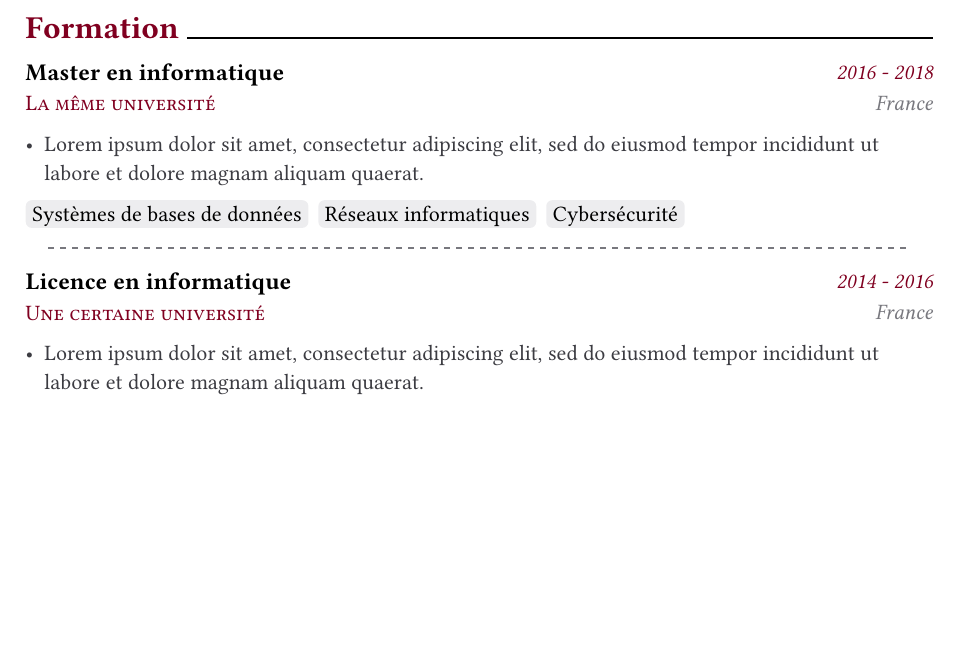
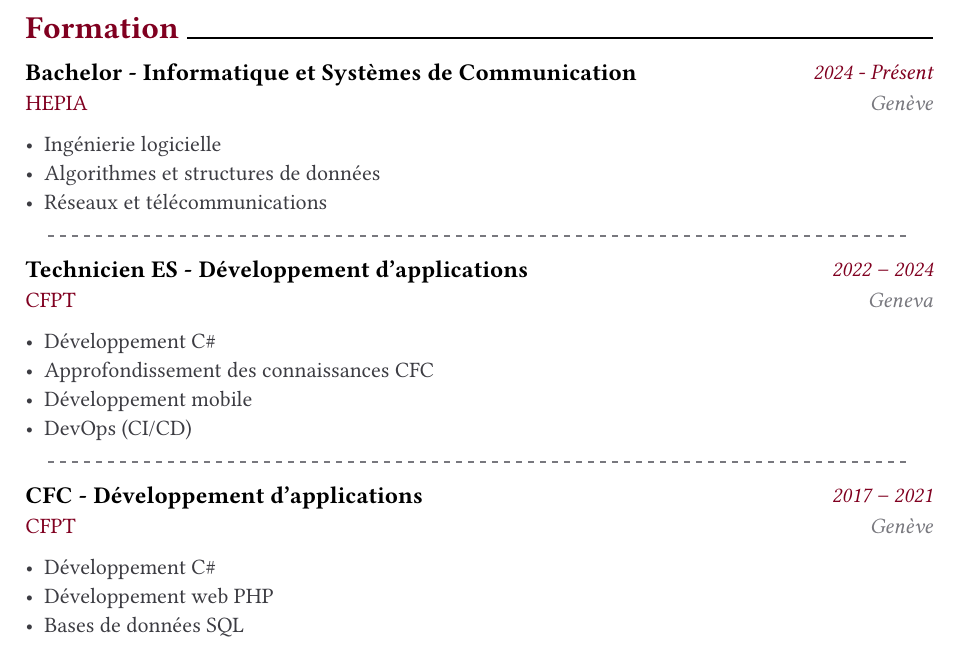
Before and after one commit to nezia1/resume, a Typst document (src/content/fr/education.typ): part of the page, cut so that both start at the same text, the shorter picture padded with empty space. Compiled offline with Typst 0.15.

Commit message:
src: add french resume

```diff
--- a/src/content/fr/education.typ
+++ b/src/content/fr/education.typ
@@ -3,26 +5,21 @@
 #cvSection("Formation")
 
 #cvEntry(
-    title: [Master en informatique],
-    organisation: [La même université],
-    logo: "",
-    date: [2016 - 2018],
-    location: [France],
-    description: list(
-        [#lorem(20)],
-    ),
-    tags: ("Systèmes de bases de données", "Réseaux informatiques", "Cybersécurité")
+  title: [Bachelor - Informatique et Systèmes de Communication], organisation: [HEPIA], logo: "", date: [2024 - Présent], location: [Genève], description: list(
+    [Ingénierie logicielle], [Algorithmes et structures de données], [Réseaux et télécommunications],
+  ),
 )
 
 #divider()
 
 #cvEntry(
-    title: [Licence en informatique],
-    organisation: [Une certaine université],
-    logo: "",
-    date: [2014 - 2016],
-    location: [France],
-    description: list(
-        [#lorem(20)],
-    ),
+  title: [Technicien ES - Développement d'applications], organisation: [CFPT], logo: "", date: [2022 – 2024], location: [Geneva], description: list(
+    [Développement C\#], [Approfondissement des connaissances CFC], [Développement mobile], [DevOps (CI/CD)],
+  ),
 )
+
+#divider()
+
+#cvEntry(
+  title: [CFC - Développement d'applications], organisation: [CFPT], logo: "", date: [2017 – 2021], location: [Genève], description: list([Développement C\#], [Développement web PHP], [Bases de données SQL]),
+)
```
Also changed, not shown: src/content/fr/interests.typ (+2 -8 lines), src/content/fr/languages.typ (+2 -18 lines), src/content/fr/skills.typ (+2 -5 lines), src/content/fr/education.typ (2 more changed lines).
